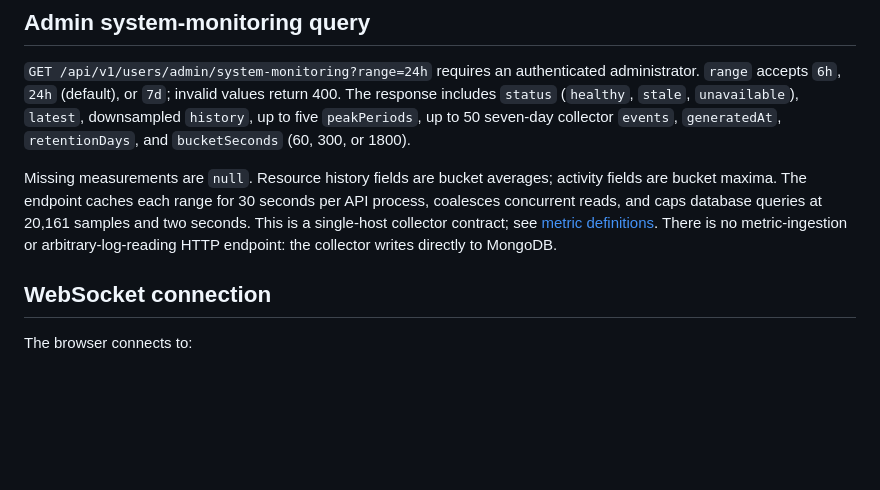
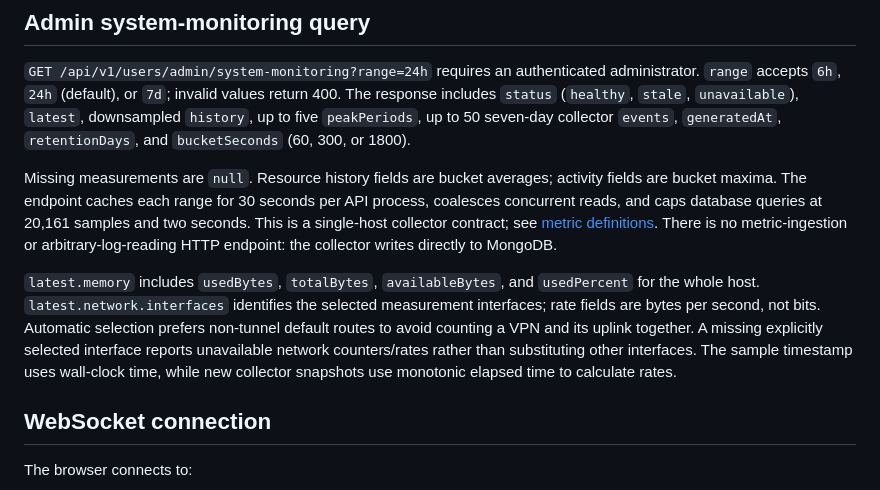
Before and after one commit to ryanmartinneutrino/qlicker2, a Markdown page: docs/api-reference.md, the part around the change. GitHub-like rendering; blank space fills up the shorter version.

```diff
--- a/docs/api-reference.md
+++ b/docs/api-reference.md
@@ -48,6 +48,8 @@ Permission checks vary by operation. A global professor role and course instruct
 
 Missing measurements are `null`. Resource history fields are bucket averages; activity fields are bucket maxima. The endpoint caches each range for 30 seconds per API process, coalesces concurrent reads, and caps database queries at 20,161 samples and two seconds. This is a single-host collector contract; see [metric definitions](user-manual/admin.md#understand-the-measurements). There is no metric-ingestion or arbitrary-log-reading HTTP endpoint: the collector writes directly to MongoDB.
 
+`latest.memory` includes `usedBytes`, `totalBytes`, `availableBytes`, and `usedPercent` for the whole host. `latest.network.interfaces` identifies the selected measurement interfaces; rate fields are bytes per second, not bits. Automatic selection prefers non-tunnel default routes to avoid counting a VPN and its uplink together. A missing explicitly selected interface reports unavailable network counters/rates rather than substituting other interfaces. The sample timestamp uses wall-clock time, while new collector snapshots use monotonic elapsed time to calculate rates.
+
 ## WebSocket connection
 
 The browser connects to:
```
Also changed, not shown: docs/user-manual/admin.md (+7 -3 lines), production_setup/README.md (+6 -2 lines), docs/assets/manuals/admin-system-monitoring.png, 16 other files.
